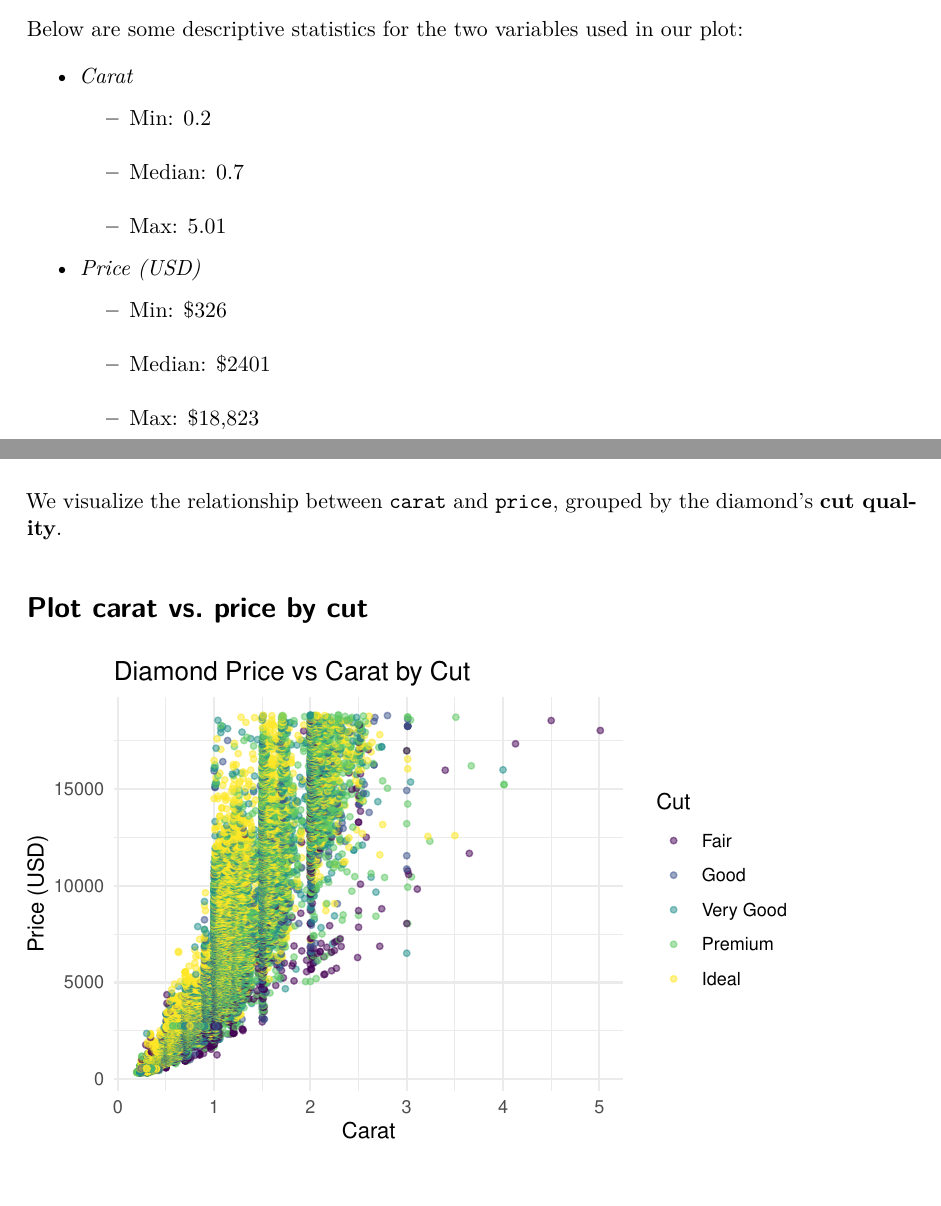
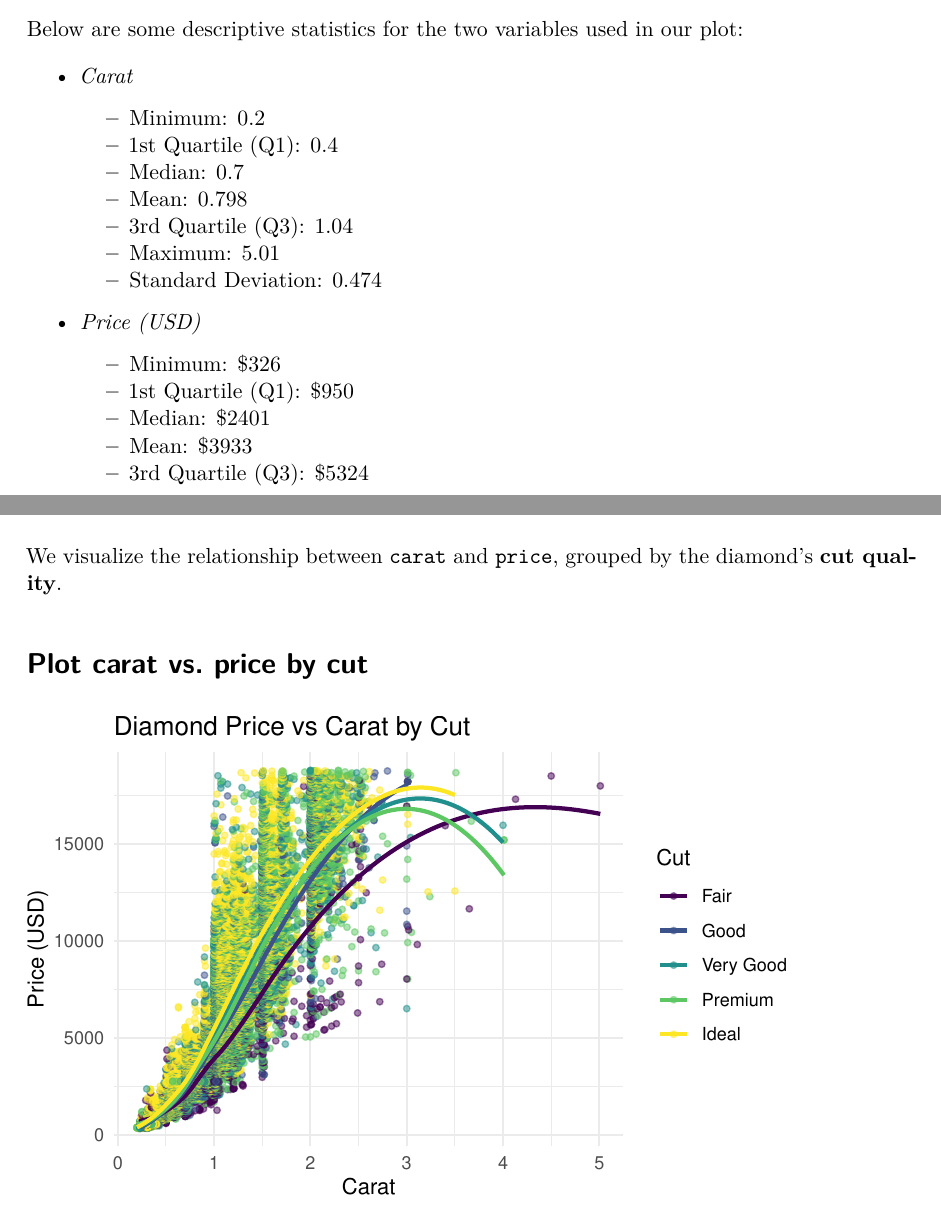
Before and after one commit to jesinthanj/AdvanceRprogramming, a Quarto document (AdvR-Homework1.qmd): two parts of pages 1 and 2 of 2, joined at a grey line, cut so that both start at the same text, the shorter picture padded with empty space. The pictures show the output file AdvR-Homework1.pdf that the author committed with the source.

Commit message:
changes added

```diff
--- a/AdvR-Homework1.qmd
+++ b/AdvR-Homework1.qmd
@@ -19,11 +19,17 @@ In this brief report, we explore how **diamond price** varies with **carat size*
 Below are some descriptive statistics for the two variables used in our plot:
 
 - *Carat*
-  - Min: 0.2
-  - Median: 0.7
-  - Max: 5.01
+	- Minimum: 0.2
+	- 1st Quartile (Q1): 0.4
+	- Median: 0.7
+	- Mean: 0.798
+	- 3rd Quartile (Q3): 1.04
+	- Maximum: 5.01
+	- Standard Deviation: 0.474
 
 - *Price (USD)*
-  - Min: \$326
-  - Median: \$2401
-  - Max: \$18,823
+ 	- Minimum: $326
+	- 1st Quartile (Q1): $950
+	- Median: $2401
+	- Mean: $3933
+	- 3rd Quartile (Q3): $5324
```
Also changed, not shown: AdvR-Homework1.pdf, AdvR-Homework1.qmd (3 more changed lines).
